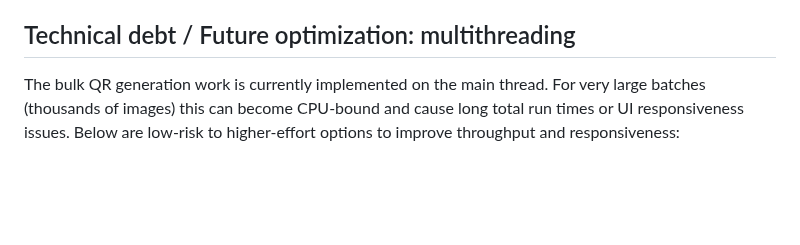
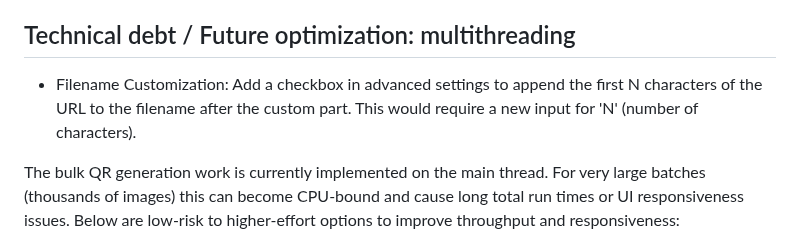
Before and after one commit to Tuchnyak/extension_qrcodebulk, a Markdown page: 00_additional_context.md, the part around the change. Rendered like a GitHub page; blank space fills up the shorter version.

Commit message:
docs: Add filename customization to technical debt
Added a new item to the 'Technical debt / Future optimization' section in  to track the future enhancement of appending the first N characters of the URL to the filename.

```diff
--- a/00_additional_context.md
+++ b/00_additional_context.md
@@ -55,6 +55,8 @@ The extension is fully functional and ready for testing. All features from the s
 
 ## Technical debt / Future optimization: multithreading
 
+- Filename Customization: Add a checkbox in advanced settings to append the first N characters of the URL to the filename after the custom part. This would require a new input for 'N' (number of characters).
+
 The bulk QR generation work is currently implemented on the main thread. For very large batches (thousands of images) this can become CPU-bound and cause long total run times or UI responsiveness issues. Below are low-risk to higher-effort options to improve throughput and responsiveness:
 
 - Web Workers: Move QR generation and canvas compositing into Web Workers. Pros: keeps UI thread responsive; easy to scale concurrency by spawning multiple workers. Cons: OffscreenCanvas support varies across browsers; transferring ImageBitmap/ArrayBuffer adds serialization overhead.
```
